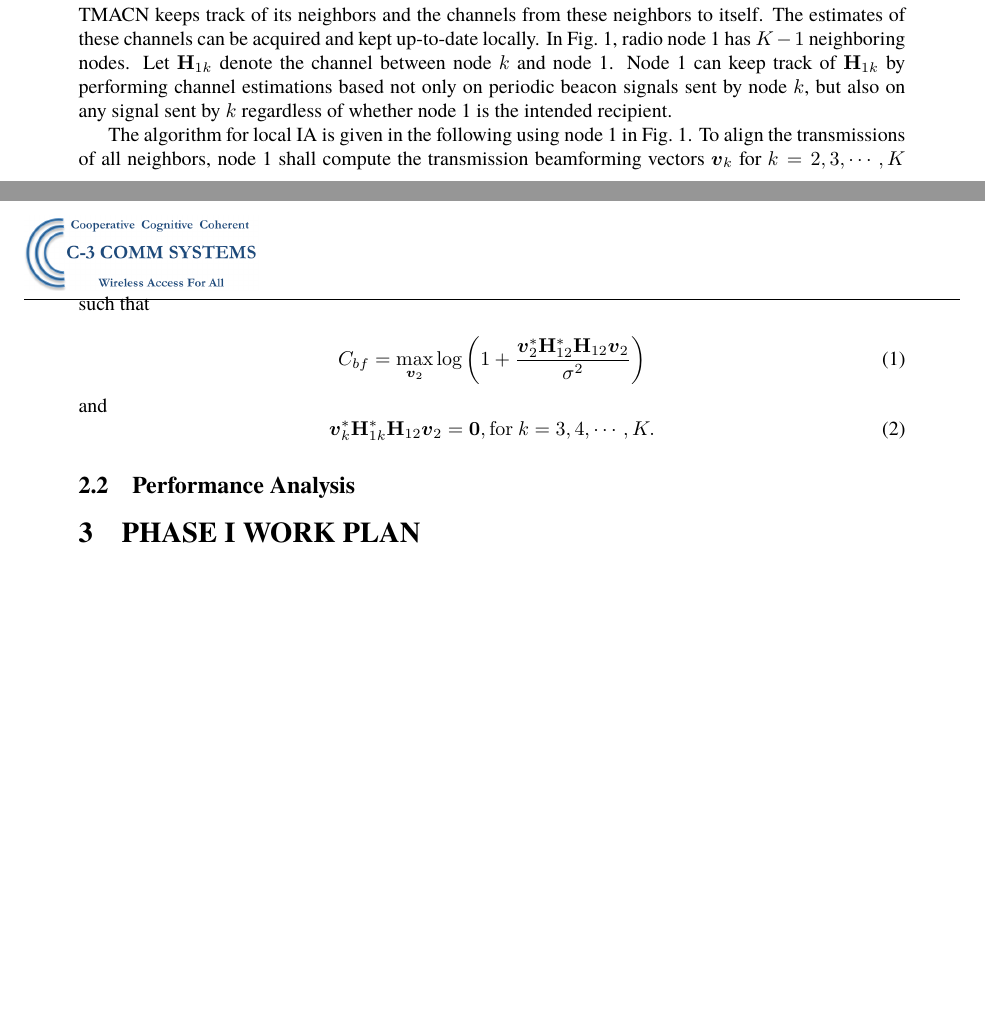
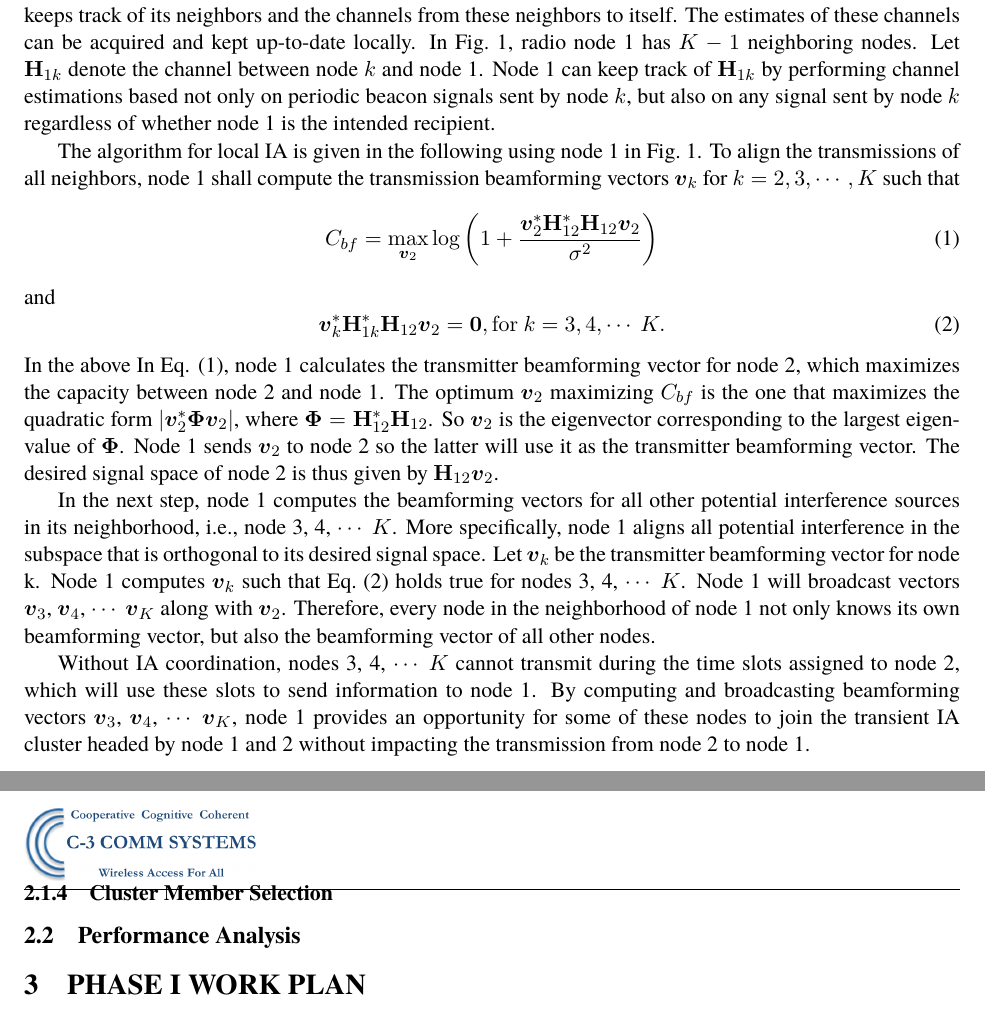
Before and after one commit to zrcao/Writing, a LaTeX paper (p_A15-020/p_A15-020.tex): two parts of pages 5 and 6 of 6 before the commit and two parts of pages 6 and 7 of 7 after it, joined at a grey line, cut so that both start at the same text, the shorter picture padded with empty space. Compiled offline with pdfLaTeX.

Commit message:
work-in-progress

```diff
--- a/p_A15-020/p_A15-020.tex
+++ b/p_A15-020/p_A15-020.tex
@@ -1,4 +1,4 @@
-\documentclass[letterpaper,11pt,onecolumn]{article}
+\documentclass[letterpaper,11pt]{article}
 \usepackage[textwidth=6.5in,textheight=8.5in]{geometry}
 \usepackage{graphicx}
 \usepackage{fancyhdr}
@@ -141,20 +141,23 @@ To form a transient IA cluster in a distributed way, it is necessary to identify
 
 With the cluster head pair given, the next step in SOIA is to select other transceiver pairs from the neighborhood. These other pairs should be able to transmit at the same time with the head pair. Using IA, the interference among all pairs are under control such that the receiver of each pair can successful decode its message with high probability.
 
-A global optimum IA solution requires the channel knowledge from each transmitter of a cluster to all receivers in the same cluster. Instead of spending overhead resources to collect all channel information, a receiver can compute a local IA solution based on its estimated channels without considering the channels seen by other receivers. As an example, in Fig.~\ref{fig:IA_SingleRx}, the pair of node 1 and node 2 is the head pair, in which node 2 is the transmitter and node 1 is the receiver. It is reasonable to assume that each radio node in TMACN keeps track of its neighbors and the channels from these neighbors to itself. The estimates of these channels can be acquired and kept up-to-date locally. In Fig.~\ref{fig:IA_SingleRx},  radio node 1 has $K-1$ neighboring nodes. Let ${\bf{H}}_{1k}$ denote the channel between node $k$ and node 1. Node 1 can keep track of ${\bf{H}}_{1k}$ by performing channel estimations based not only on periodic beacon signals sent by node $k$, but also on any signal sent by $k$ regardless of whether node 1 is the intended recipient.
+A global optimum IA solution requires the channel knowledge from each transmitter of a cluster to all receivers in the same cluster. Instead of spending overhead resources to collect all channel information, a receiver can compute a local IA solution based on its estimated channels without considering the channels seen by other receivers. As an example, in Fig.~\ref{fig:IA_SingleRx}, the pair of node 1 and node 2 is the head pair, in which node 2 is the transmitter and node 1 is the receiver. It is reasonable to assume that each radio node in TMACN keeps track of its neighbors and the channels from these neighbors to itself. The estimates of these channels can be acquired and kept up-to-date locally. In Fig.~\ref{fig:IA_SingleRx},  radio node 1 has $K-1$ neighboring nodes. Let ${\bf{H}}_{1k}$ denote the channel between node $k$ and node 1. Node 1 can keep track of ${\bf{H}}_{1k}$ by performing channel estimations based not only on periodic beacon signals sent by node $k$, but also on any signal sent by node $k$ regardless of whether node 1 is the intended recipient.
 
 The algorithm for local IA is given in the following using node 1 in Fig.~\ref{fig:IA_SingleRx}. To align the transmissions of all neighbors, node 1 shall compute the transmission beamforming vectors ${\boldsymbol{v}}_k$ for $k=2, 3, \cdots, K$ such that
-
 \begin{equation}\label{bfCapacity}
 C_{bf}=\displaystyle\max_{{\boldsymbol{v}}_2}\log\left(1+\frac{\boldsymbol{v}_2^{*}\mathbf{H}_{12}^{*}\mathbf{H}_{12}\boldsymbol{v}_2}{\sigma^2}\right)
 \end{equation}
 and
-\begin{equation}
-\boldsymbol{v}_k^{*}\mathbf{H}_{1k}^{*}\mathbf{H}_{12}\boldsymbol{v}_2=\mathbf{0}, {\rm{for}}~k=3,4,\cdots,K.
+\begin{equation}\label{nullbfvec}
+\boldsymbol{v}_k^{*}\mathbf{H}_{1k}^{*}\mathbf{H}_{12}\boldsymbol{v}_2=\mathbf{0}, {\rm{for}}~k=3,4,\cdots~K.
 \end{equation}
+In the above In Eq. (\ref{bfCapacity}), node 1 calculates the transmitter beamforming vector for node 2, which maximizes the capacity between node 2 and node 1. The optimum $\boldsymbol{v}_2$ maximizing $C_{bf}$ is the one that maximizes the quadratic form $|\boldsymbol{v}_2^*\boldsymbol{\Phi}\boldsymbol{v}_2|$, where $\boldsymbol{\Phi}=\mathbf{H}_{12}^{*}\mathbf{H}_{12}$. So $\boldsymbol{v}_2$ is the eigenvector corresponding to the largest eigenvalue of $\boldsymbol{\Phi}$. Node 1 sends $\boldsymbol{v}_2$ to node 2 so the latter will use it as the transmitter beamforming vector. The desired signal space of node 2 is thus given by $\mathbf{H}_{12}\boldsymbol{v}_2$.
 
+In the next step, node 1 computes the beamforming vectors for all other potential interference sources in its neighborhood, i.e., node 3, 4, $\cdots~K$. More specifically, node 1 aligns all potential interference in the subspace that is orthogonal to its desired signal space. Let $\boldsymbol{v}_k$ be the transmitter beamforming vector for node k. Node 1 computes $\boldsymbol{v}_k$ such that Eq.~(\ref{nullbfvec}) holds true for nodes 3, 4, $\cdots~K$. Node 1 will broadcast vectors $\boldsymbol{v}_3$, $\boldsymbol{v}_4$, $\cdots$ $\boldsymbol{v}_K$ along with $\boldsymbol{v}_2$. Therefore, every node in the neighborhood of node 1 not only knows its own beamforming vector, but also the beamforming vector of all other nodes.
 
+Without IA coordination, nodes 3, 4, $\cdots~K$ cannot transmit during the time slots assigned to node 2, which will use these slots to send information to node 1. By computing and broadcasting beamforming vectors $\boldsymbol{v}_3$, $\boldsymbol{v}_4$, $\cdots$ $\boldsymbol{v}_K$, node 1 provides an opportunity for some of these nodes to join the transient IA cluster headed by node 1 and 2 without impacting the transmission from node 2 to node 1.
 
+\subsubsection{Cluster Member Selection}
 
 
 \subsection{Performance Analysis}
```
Also changed, not shown: p_A15-020/p_A15-020.pdf, p_A15-020/p_A15-020.tex (6 more changed lines).
